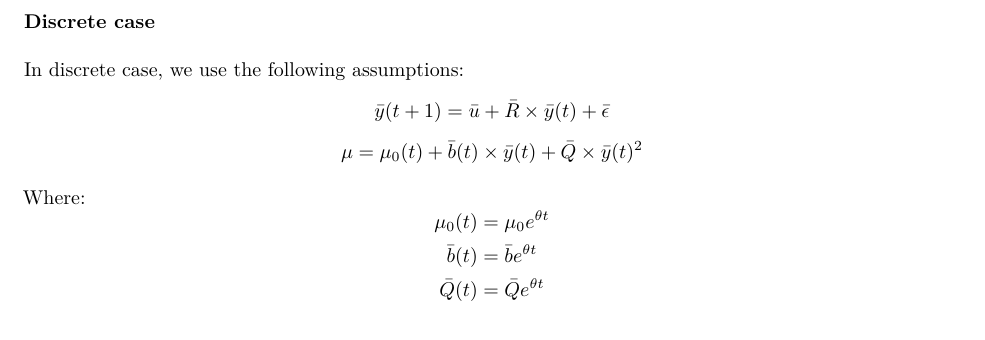
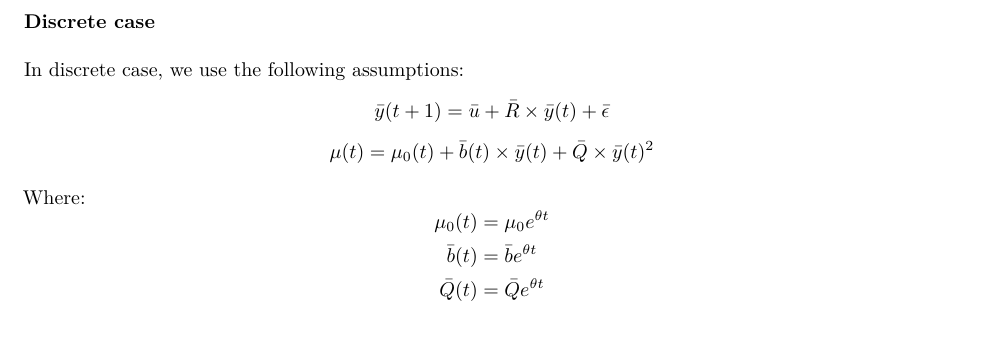
Before and after one commit to izhbannikov/spm, an R Markdown document (vignettes/spm-vignette.Rmd): part of page 2 of 4, cut so that both start at the same text. The pictures show the output file vignettes/spm-vignette.pdf that the author committed with the source.

Commit message:
Package vignette updated

```diff
--- a/vignettes/spm-vignette.Rmd
+++ b/vignettes/spm-vignette.Rmd
@@ -72,7 +72,7 @@ head(data)
 ### Discrete case
 In discrete case, we use the following assumptions:
 $$ \bar{y}(t+1) = \bar{u} + \bar{R} \times \bar{y}(t) + \bar{\epsilon} $$
-$$ \mu = \mu_0(t) + \bar{b}(t) \times \bar{y}(t) + \bar{Q} \times \bar{y}(t)^2 $$
+$$ \mu(t) = \mu_0(t) + \bar{b}(t) \times \bar{y}(t) + \bar{Q} \times \bar{y}(t)^2 $$
 
 Where:
 $$ \mu_0(t) = \mu_0 e^{\theta t} $$
```
Also changed, not shown: vignettes/spm-vignette.pdf.
